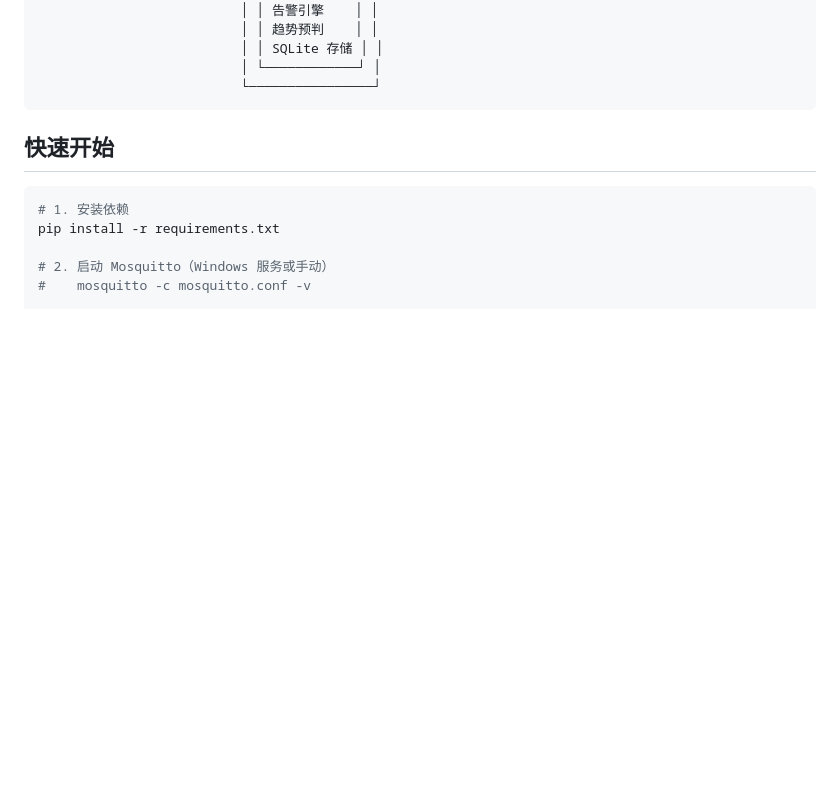
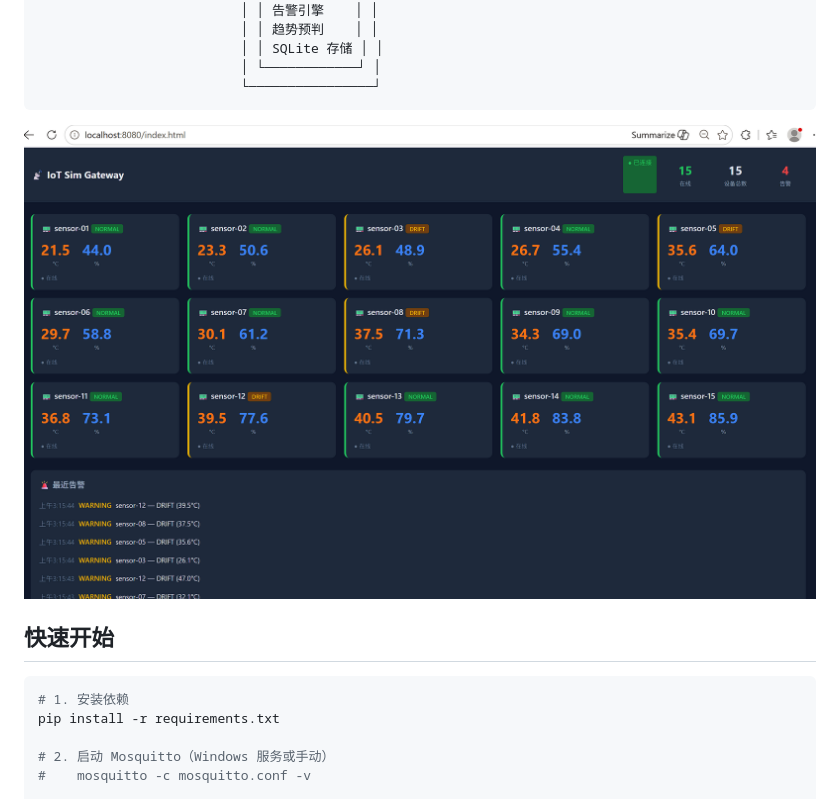
Before and after one commit to 05zhijian/iot-sim-gateway, a Markdown page: README.md, the part around the change. Drawn GitHub-style; pictures changed too: dashboard/screenshot.png (added); blank space fills up the shorter version.

Commit message:
docs: add dashboard screenshot to README

````diff
--- a/README.md
+++ b/README.md
@@ -25,6 +25,8 @@
                           │ └────────────┘ │
                           └────────────────┘
 ```
+
+![Dashboard](dashboard/screenshot.png)
 
 ## 快速开始
 
````
